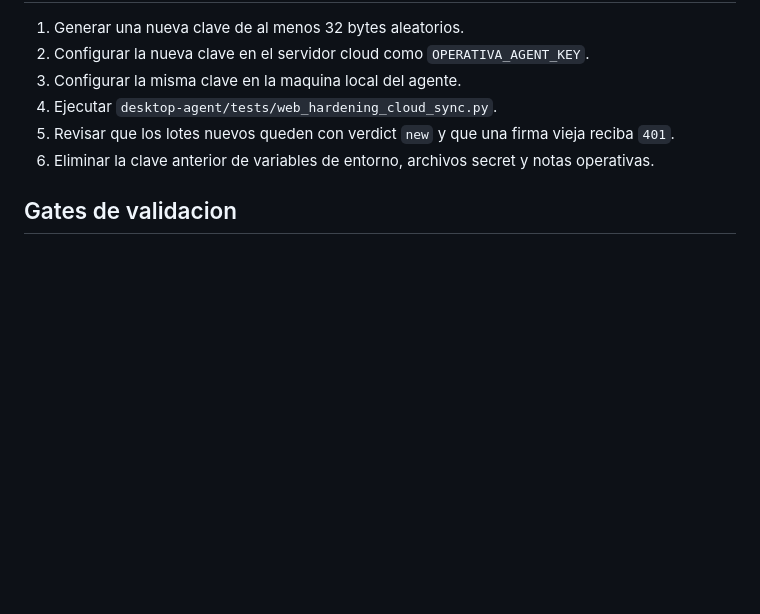
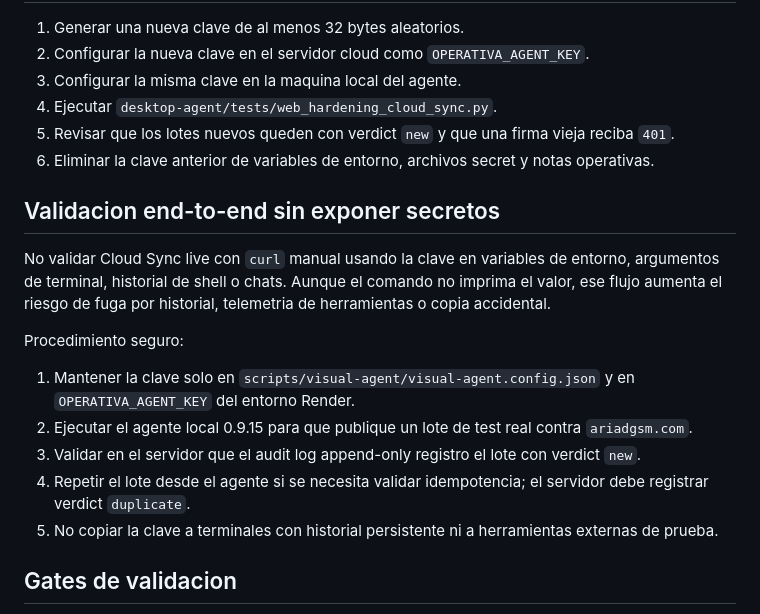
Before and after one commit to raugsm/miweb-2.0, a Markdown page: docs/ARIADGSM_WEB_HARDENING_ANNEX.md, the part around the change. Rendered like a GitHub page; blank space fills up the shorter version.

Commit message:
Document safe Cloud Sync key validation

```diff
--- a/docs/ARIADGSM_WEB_HARDENING_ANNEX.md
+++ b/docs/ARIADGSM_WEB_HARDENING_ANNEX.md
@@ -101,6 +101,26 @@ el servidor cloud debe aceptar el mismo header ya probado en laboratorio.
 6. Eliminar la clave anterior de variables de entorno, archivos secret y notas
    operativas.
 
+## Validacion end-to-end sin exponer secretos
+
+No validar Cloud Sync live con `curl` manual usando la clave en variables de
+entorno, argumentos de terminal, historial de shell o chats. Aunque el comando
+no imprima el valor, ese flujo aumenta el riesgo de fuga por historial,
+telemetria de herramientas o copia accidental.
+
+Procedimiento seguro:
+
+1. Mantener la clave solo en `scripts/visual-agent/visual-agent.config.json` y
+   en `OPERATIVA_AGENT_KEY` del entorno Render.
+2. Ejecutar el agente local 0.9.15 para que publique un lote de test real contra
+   `ariadgsm.com`.
+3. Validar en el servidor que el audit log append-only registro el lote con
+   verdict `new`.
+4. Repetir el lote desde el agente si se necesita validar idempotencia; el
+   servidor debe registrar verdict `duplicate`.
+5. No copiar la clave a terminales con historial persistente ni a herramientas
+   externas de prueba.
+
 ## Gates de validacion
 
 - `desktop-agent/tests/web_hardening_panel.py`: headers, token de arranque,
```
